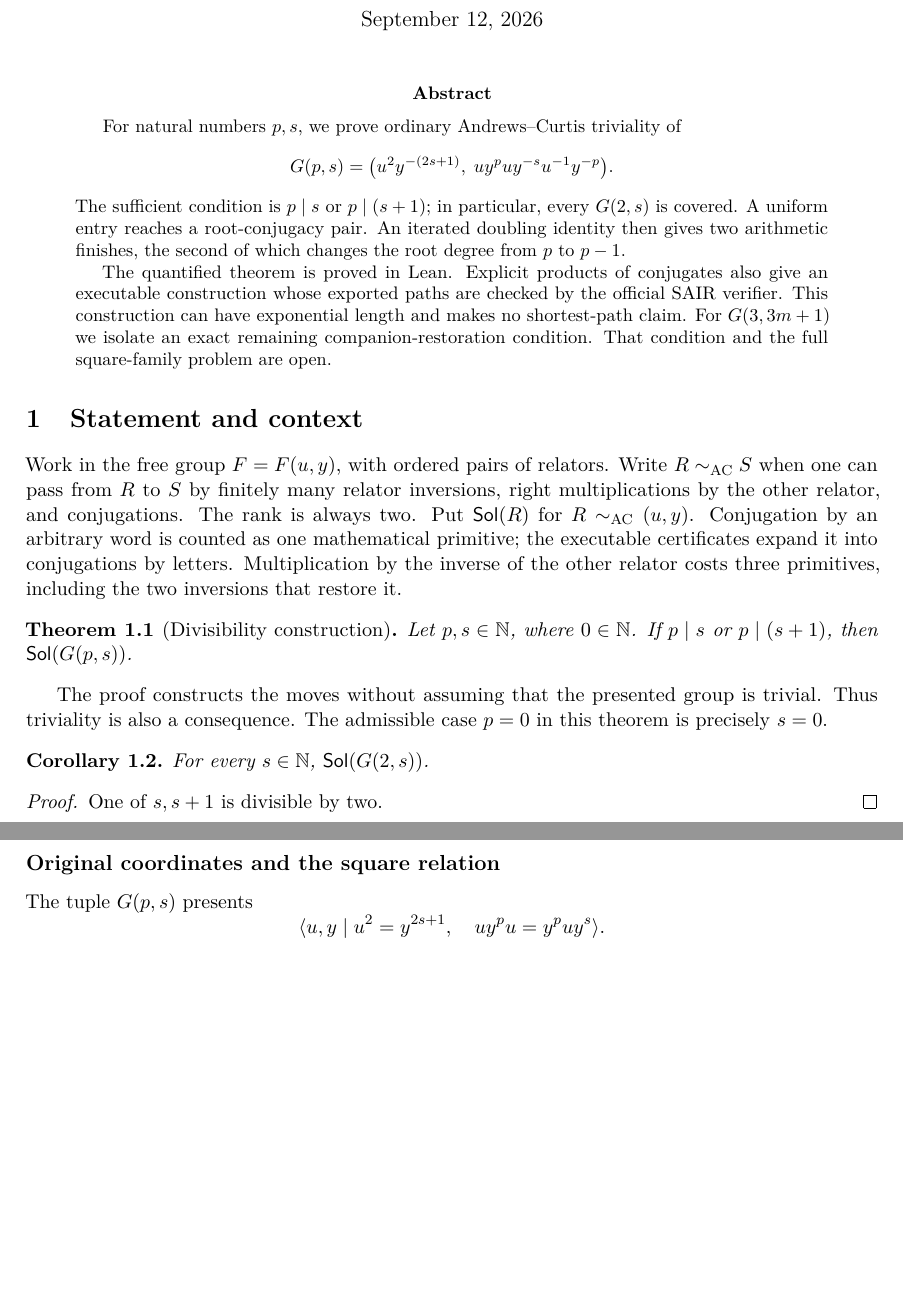
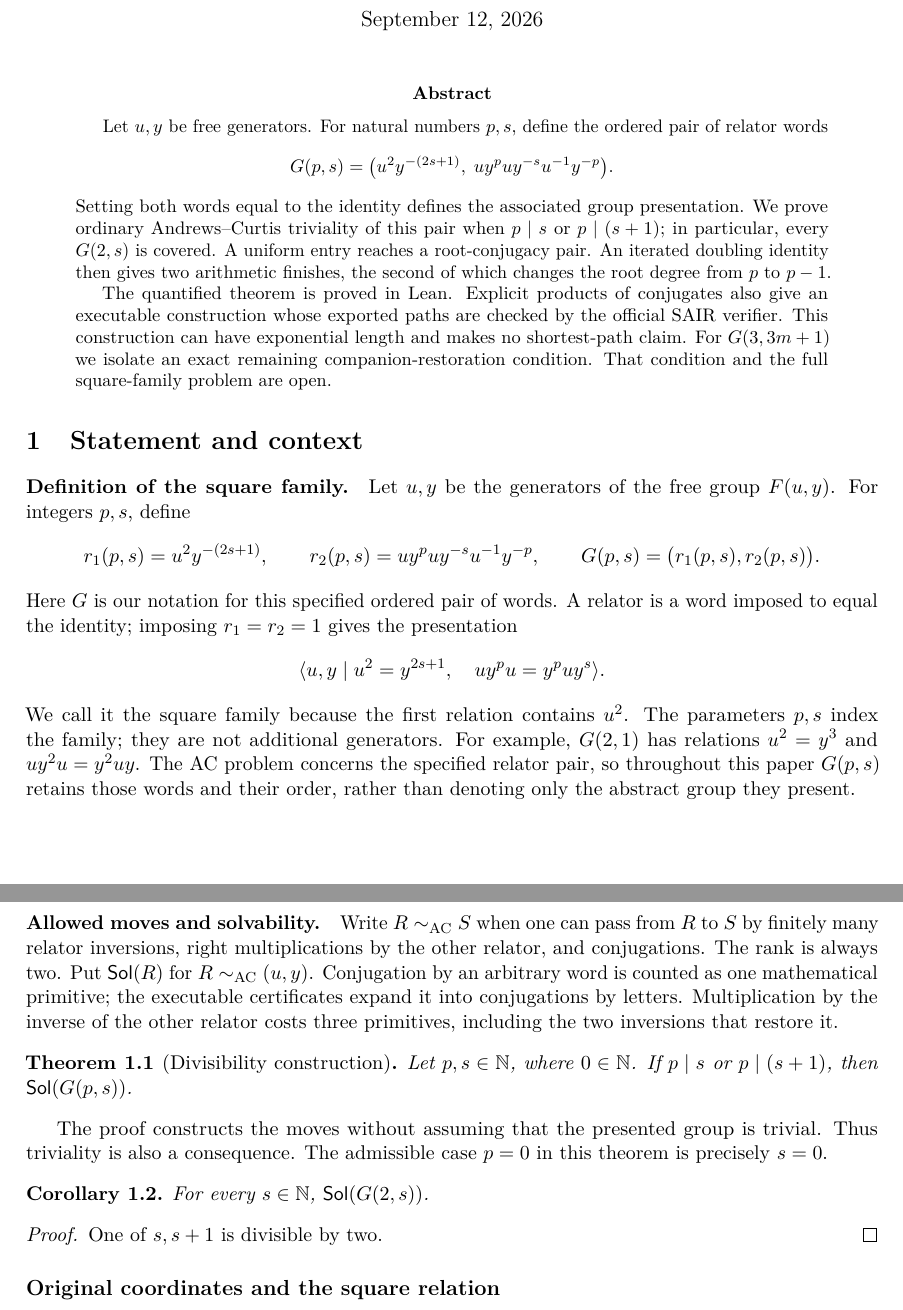
Before and after one commit to Robby955/ac-square-divisibility, a LaTeX paper (paper/main.tex): two parts of pages 1 and 2 of 10, joined at a grey line, cut so that both start at the same text, the shorter picture padded with empty space. Compiled offline with pdfLaTeX.

Commit message:
Define the square family before stating the theorem

```diff
--- a/paper/main.tex
+++ b/paper/main.tex
@@ -29,11 +29,14 @@
 \begin{document}
 \maketitle
 \begin{abstract}
-For natural numbers $p,s$, we prove ordinary Andrews--Curtis triviality of
+Let $u,y$ be free generators. For natural numbers $p,s$, define the ordered
+pair of relator words
 \[
 G(p,s)=\bigl(u^2y^{-(2s+1)},\;uy^pu y^{-s}u^{-1}y^{-p}\bigr).
 \]
-The sufficient condition is $p\mid s$ or $p\mid(s+1)$; in particular,
+Setting both words equal to the identity defines the associated group
+presentation. We prove ordinary Andrews--Curtis triviality of this pair
+when $p\mid s$ or $p\mid(s+1)$; in particular,
 every $G(2,s)$ is covered. A uniform entry reaches a root-conjugacy pair.
 An iterated doubling identity then gives two arithmetic finishes, the second
 of which changes the root degree from $p$ to $p-1$.
@@ -47,7 +50,29 @@ problem are open.
 \end{abstract}
 
 \section{Statement and context}
-Work in the free group $F=F(u,y)$, with ordered pairs of relators. Write
+\paragraph{Definition of the square family.}
+Let $u,y$ be the generators of the free group $F(u,y)$.
+For integers $p,s$, define
+\[
+r_1(p,s)=u^2y^{-(2s+1)},\qquad
+r_2(p,s)=uy^pu y^{-s}u^{-1}y^{-p},
+\qquad G(p,s)=\bigl(r_1(p,s),r_2(p,s)\bigr).
+\]
+Here $G$ is our notation for this specified ordered pair of words.
+A relator is a word imposed to equal the identity; imposing $r_1=r_2=1$
+gives the presentation
+\[
+\langle u,y\mid u^2=y^{2s+1},\quad uy^pu=y^pu y^s\rangle.
+\]
+We call it the square family because the first relation contains $u^2$.
+The parameters $p,s$ index the family; they are not additional generators.
+For example, $G(2,1)$ has relations $u^2=y^3$ and $uy^2u=y^2uy$.
+The AC problem concerns the specified relator pair, so throughout this paper
+$G(p,s)$ retains those words and their order, rather than denoting only the
+abstract group they present.
+
+\paragraph{Allowed moves and solvability.}
+Write
 $R\AC S$ when one can pass from $R$ to $S$ by finitely many relator inversions,
 right multiplications by the other relator, and conjugations. The rank is
 always two. Put $\sol(R)$ for $R\AC(u,y)$. Conjugation by an arbitrary word
@@ -69,10 +94,6 @@ For every $s\in\N$, $\sol(G(2,s))$.
 \begin{proof}One of $s,s+1$ is divisible by two.\end{proof}
 
 \subsection*{Original coordinates and the square relation}
-The tuple $G(p,s)$ presents
-\[
-\langle u,y\mid u^2=y^{2s+1},\quad uy^pu=y^pu y^s\rangle.
-\]
 The square relation arises from the original family
 \begin{equation}\label{eq:original}
 P(n,a,b,c)=
```
Also changed, not shown: README.md, paper/square-divisibility.pdf, 2 other files.
